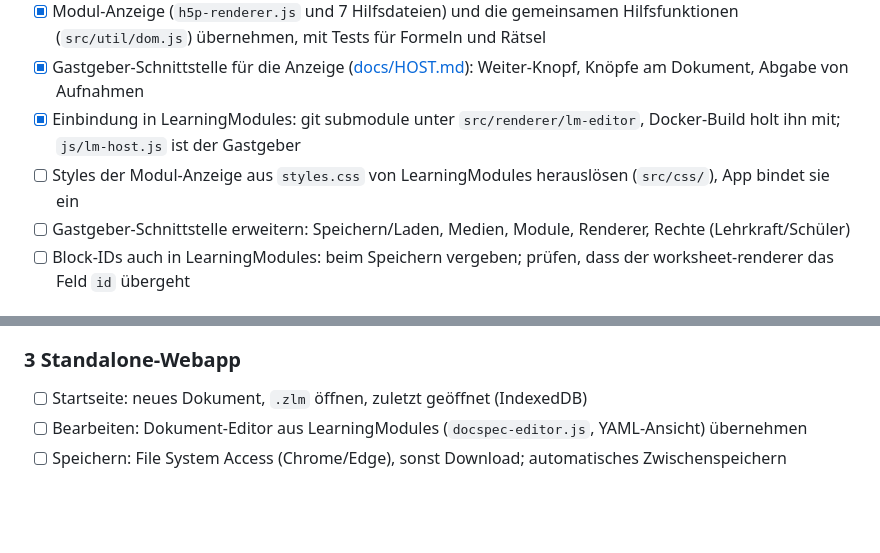
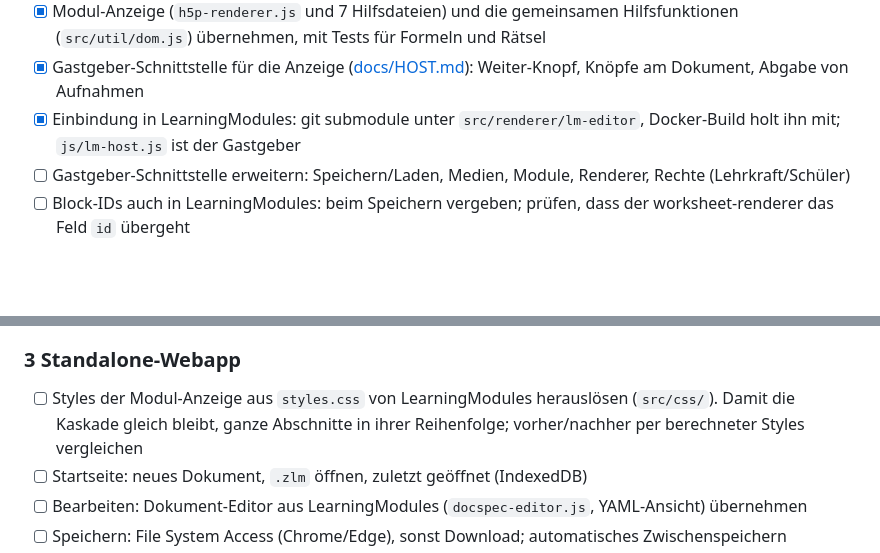
Before and after one commit to mmetzler-fes/lm-editor, a Markdown page: PLAN.md, 2 parts joined by grey strips. Drawn GitHub-style; blank space fills up the shorter version.

Commit message:
Plan: Phase 1 (Anzeige) erledigt, Styles mit der Standalone-Webapp
Co-Authored-By: Claude Opus 5.5 <noreply@anthropic.com>

```diff
--- a/PLAN.md
+++ b/PLAN.md
@@ -46,7 +46,6 @@ nie, sie ist nur das Datenmodell darunter.
 - [x] Modul-Anzeige (`h5p-renderer.js` und 7 Hilfsdateien) und die gemeinsamen Hilfsfunktionen (`src/util/dom.js`) übernehmen, mit Tests für Formeln und Rätsel
 - [x] Gastgeber-Schnittstelle für die Anzeige ([docs/HOST.md](docs/HOST.md)): Weiter-Knopf, Knöpfe am Dokument, Abgabe von Aufnahmen
 - [x] Einbindung in LearningModules: git submodule unter `src/renderer/lm-editor`, Docker-Build holt ihn mit; `js/lm-host.js` ist der Gastgeber
-- [ ] Styles der Modul-Anzeige aus `styles.css` von LearningModules herauslösen (`src/css/`), App bindet sie ein
 - [ ] Gastgeber-Schnittstelle erweitern: Speichern/Laden, Medien, Module, Renderer, Rechte (Lehrkraft/Schüler)
 - [ ] Block-IDs auch in LearningModules: beim Speichern vergeben; prüfen, dass der worksheet-renderer das Feld `id` übergeht
 
@@ -61,6 +60,7 @@ nie, sie ist nur das Datenmodell darunter.
 - [ ] in LearningModules: Notizbuch-Vorschau und Schüleransicht nutzen die neue Ebene; der PDF-Weg bleibt, bis alles läuft
 
 ### 3 Standalone-Webapp
+- [ ] Styles der Modul-Anzeige aus `styles.css` von LearningModules herauslösen (`src/css/`). Damit die Kaskade gleich bleibt, ganze Abschnitte in ihrer Reihenfolge; vorher/nachher per berechneter Styles vergleichen
 - [ ] Startseite: neues Dokument, `.zlm` öffnen, zuletzt geöffnet (IndexedDB)
 - [ ] Bearbeiten: Dokument-Editor aus LearningModules (`docspec-editor.js`, YAML-Ansicht) übernehmen
 - [ ] Speichern: File System Access (Chrome/Edge), sonst Download; automatisches Zwischenspeichern
```
